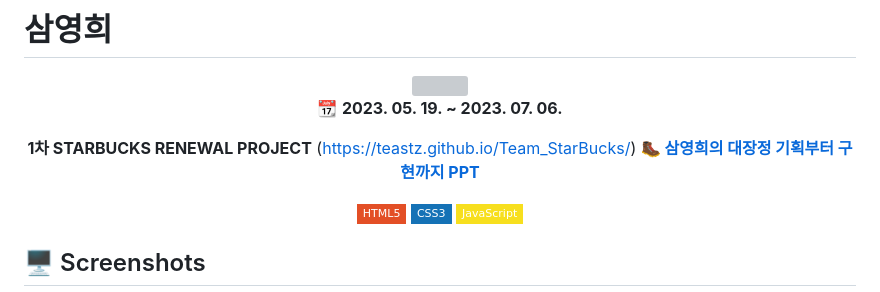
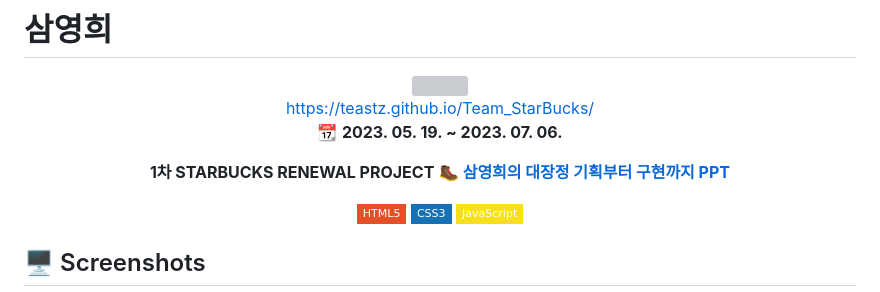
Before and after one commit to stars2302/Team_StarBucks, a Markdown page: README.md, the part around the change. Rendered like a GitHub page; badges without logos; grey boxes are pictures that could not be loaded.

Commit message:
[Fix] 주소변경

```diff
--- a/README.md
+++ b/README.md
@@ -5,12 +5,14 @@
 <a href="https://teastz.github.io/Team_StarBucks/" target="_blank">
   <img width=50px src="https://www.starbucks.co.kr/common/img/common/logo.png">
 </a>
-
+<br>
+<a href= "https://teastz.github.io/Team_StarBucks/" target="_blank">
+ https://teastz.github.io/Team_StarBucks/
+</a>
 
 📆 **2023. 05. 19. ~ 2023. 07. 06.**
 
 **1차 STARBUCKS RENEWAL PROJECT**
-(https://teastz.github.io/Team_StarBucks/)
 **🥾 [삼영희의 대장정 기획부터 구현까지 PPT](https://docs.google.com/presentation/d/1m01WGy9mBF-rG-kd3tS9JCsyWlXJCcNo/edit#slide=id.p63)**
 
 
```
